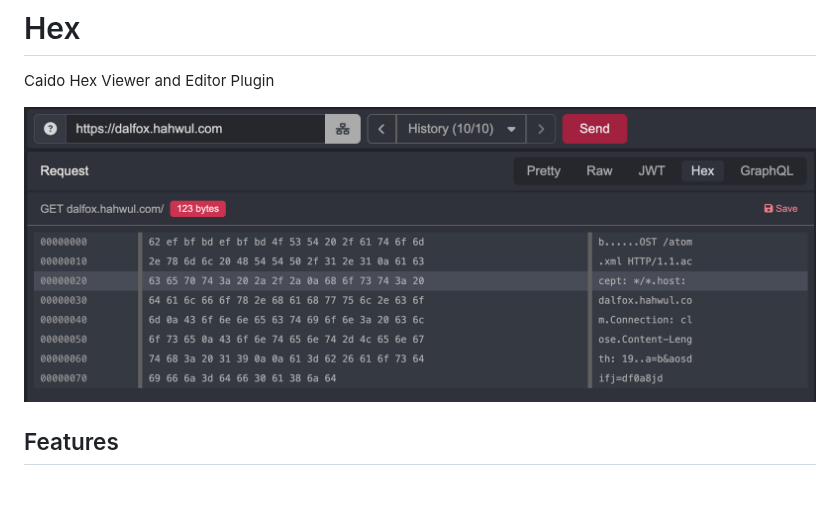
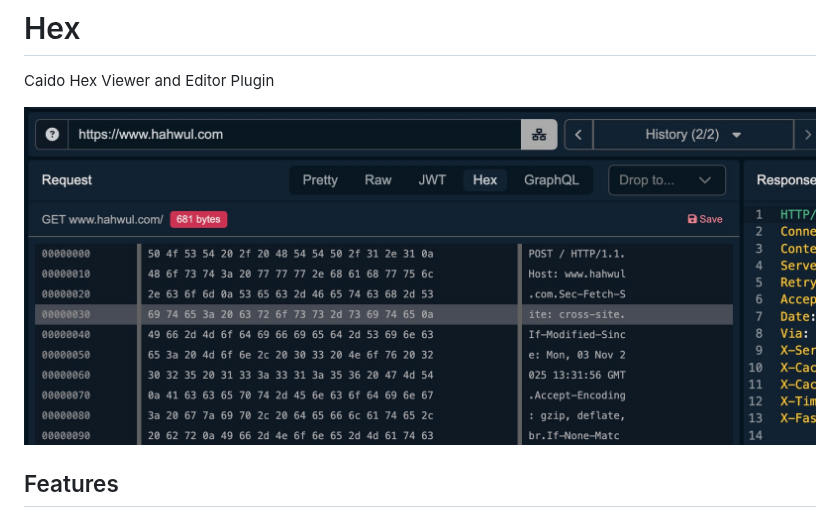
Before and after one commit to hahwul/Hex, a Markdown page: README.md, the part around the change. Drawn GitHub-style; pictures changed too: images/screenshot.jpg (added), images/screenshot.png (deleted); blank space fills up the shorter version.

Commit message:
Update image

```diff
--- a/README.md
+++ b/README.md
@@ -2,7 +2,7 @@
 
 Caido Hex Viewer and Editor Plugin
 
-![](images/screenshot.png)
+![](images/screenshot.jpg)
 
 ## Features
 
```
